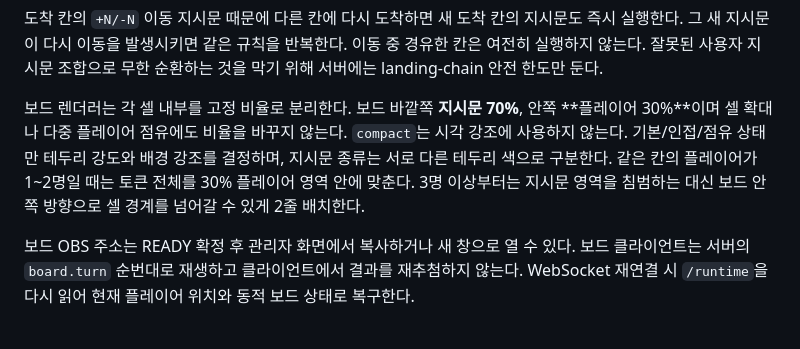
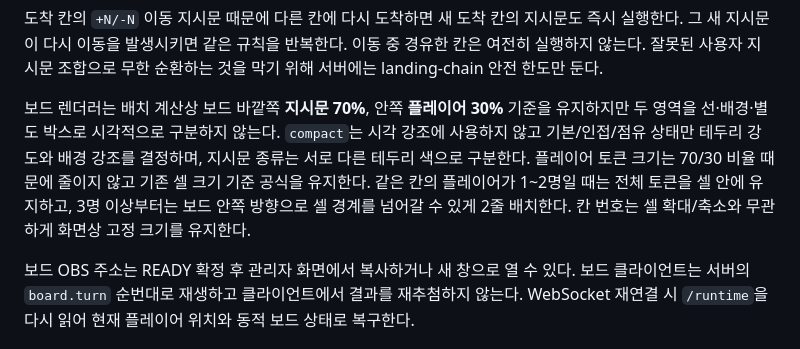
Before and after one commit to playCosmos/Roulette, a Markdown page: bridge/README.md, the part around the change. GitHub-like rendering.

Commit message:
docs: synchronize invisible board zones and fixed cell numbers

```diff
--- a/bridge/README.md
+++ b/bridge/README.md
@@ -235,7 +235,7 @@ SEND_BALLOON
 
 도착 칸의 `+N/-N` 이동 지시문 때문에 다른 칸에 다시 도착하면 새 도착 칸의 지시문도 즉시 실행한다. 그 새 지시문이 다시 이동을 발생시키면 같은 규칙을 반복한다. 이동 중 경유한 칸은 여전히 실행하지 않는다. 잘못된 사용자 지시문 조합으로 무한 순환하는 것을 막기 위해 서버에는 landing-chain 안전 한도만 둔다.
 
-보드 렌더러는 각 셀 내부를 고정 비율로 분리한다. 보드 바깥쪽 **지시문 70%**, 안쪽 **플레이어 30%**이며 셀 확대나 다중 플레이어 점유에도 비율을 바꾸지 않는다. `compact`는 시각 강조에 사용하지 않는다. 기본/인접/점유 상태만 테두리 강도와 배경 강조를 결정하며, 지시문 종류는 서로 다른 테두리 색으로 구분한다. 같은 칸의 플레이어가 1~2명일 때는 토큰 전체를 30% 플레이어 영역 안에 맞춘다. 3명 이상부터는 지시문 영역을 침범하는 대신 보드 안쪽 방향으로 셀 경계를 넘어갈 수 있게 2줄 배치한다.
+보드 렌더러는 배치 계산상 보드 바깥쪽 **지시문 70%**, 안쪽 **플레이어 30%** 기준을 유지하지만 두 영역을 선·배경·별도 박스로 시각적으로 구분하지 않는다. `compact`는 시각 강조에 사용하지 않고 기본/인접/점유 상태만 테두리 강도와 배경 강조를 결정하며, 지시문 종류는 서로 다른 테두리 색으로 구분한다. 플레이어 토큰 크기는 70/30 비율 때문에 줄이지 않고 기존 셀 크기 기준 공식을 유지한다. 같은 칸의 플레이어가 1~2명일 때는 전체 토큰을 셀 안에 유지하고, 3명 이상부터는 보드 안쪽 방향으로 셀 경계를 넘어갈 수 있게 2줄 배치한다. 칸 번호는 셀 확대/축소와 무관하게 화면상 고정 크기를 유지한다.
 
 보드 OBS 주소는 READY 확정 후 관리자 화면에서 복사하거나 새 창으로 열 수 있다. 보드 클라이언트는 서버의 `board.turn` 순번대로 재생하고 클라이언트에서 결과를 재추첨하지 않는다. WebSocket 재연결 시 `/runtime`을 다시 읽어 현재 플레이어 위치와 동적 보드 상태로 복구한다.
 
```
